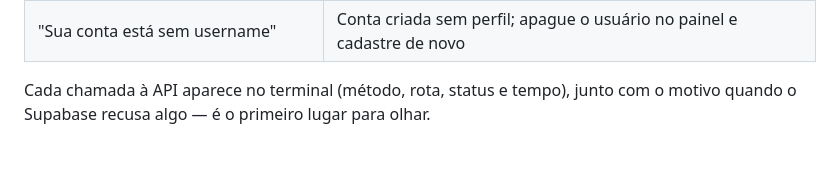
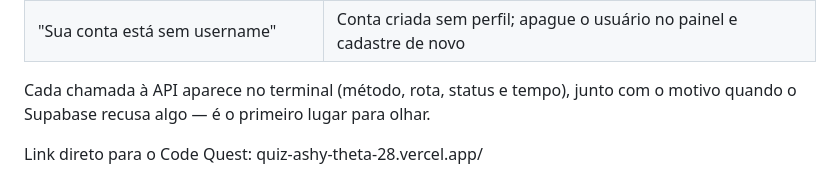
Before and after one commit to tatianesilva-ads/Quiz-CodeQuest, a Markdown page: README.md, the part around the change. Drawn GitHub-style; blank space fills up the shorter version.

```diff
--- a/README.md
+++ b/README.md
@@ -151,3 +151,5 @@ supabase/
 | "Sua conta está sem username" | Conta criada sem perfil; apague o usuário no painel e cadastre de novo |
 
 Cada chamada à API aparece no terminal (método, rota, status e tempo), junto com o motivo quando o Supabase recusa algo — é o primeiro lugar para olhar.
+
+Link direto para o Code Quest: quiz-ashy-theta-28.vercel.app/
```
